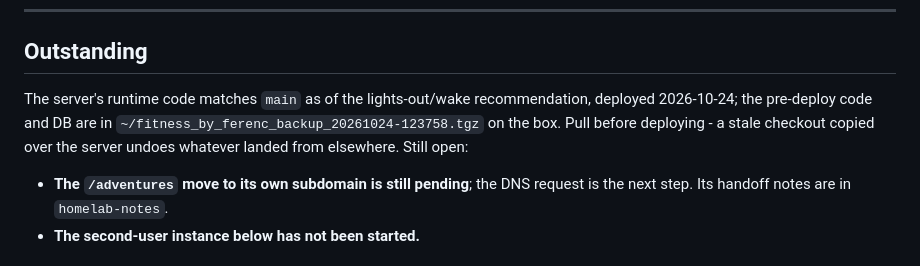
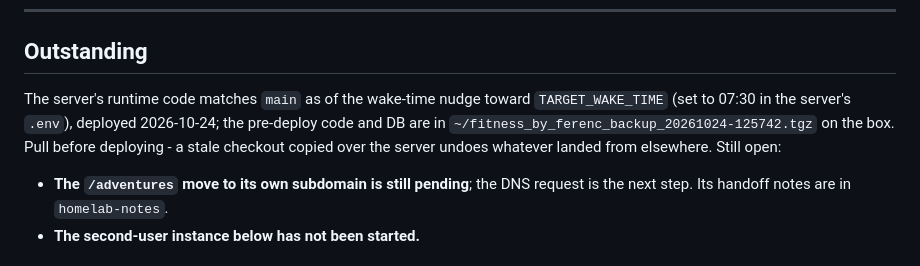
Before and after one commit to palosferi/fitness_by_ferenc, a Markdown page: CLAUDE.md, the part around the change. Drawn GitHub-style.

Commit message:
Record the wake-time nudge deploy
Co-Authored-By: Claude Opus 5.5 <noreply@anthropic.com>

```diff
--- a/CLAUDE.md
+++ b/CLAUDE.md
@@ -94,9 +94,10 @@ importing `sync` skips), and the server's venv is production-only with no
 
 ## Outstanding
 
-The server's runtime code matches `main` as of the lights-out/wake
-recommendation, deployed 2026-10-24; the pre-deploy code and DB are in
-`~/fitness_by_ferenc_backup_20261024-123758.tgz` on the box. Pull before deploying - a stale checkout copied over the server undoes
+The server's runtime code matches `main` as of the wake-time nudge toward
+`TARGET_WAKE_TIME` (set to 07:30 in the server's `.env`), deployed
+2026-10-24; the pre-deploy code and DB are in
+`~/fitness_by_ferenc_backup_20261024-125742.tgz` on the box. Pull before deploying - a stale checkout copied over the server undoes
 whatever landed from elsewhere. Still open:
 
 - **The `/adventures` move to its own subdomain is still pending**; the DNS
```
